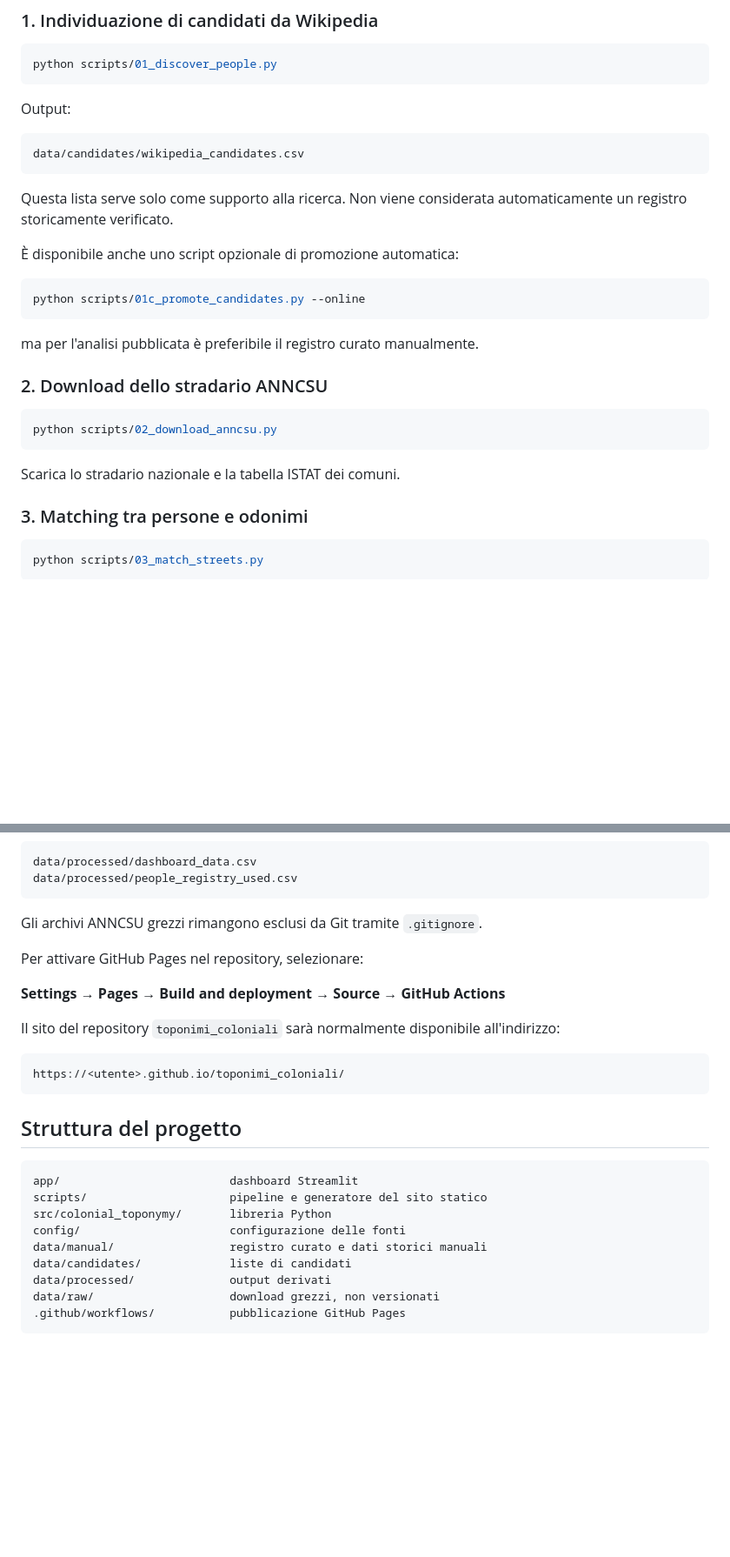
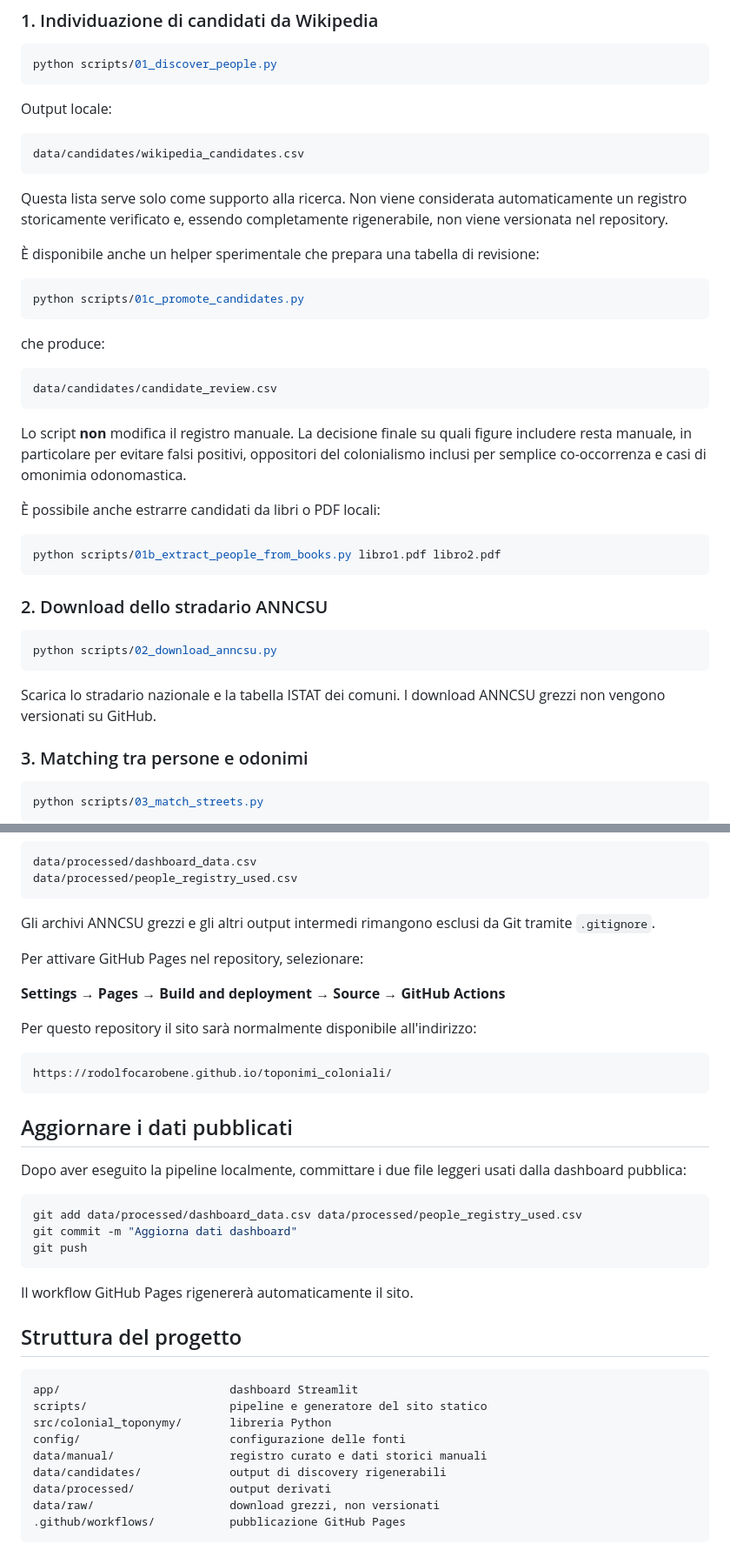
Before and after one commit to rodolfocarobene/toponimi_coloniali, a Markdown page: README.md, 2 parts joined by grey strips. Shown at 87% size. GitHub-like rendering; blank space fills up the shorter version.

Commit message:
Aggiorna documentazione del flusso manuale

````diff
--- a/README.md
+++ b/README.md
@@ -51,22 +51,36 @@ pytest -q
 python scripts/01_discover_people.py
 ```
 
-Output:
+Output locale:
 
 ```text
 data/candidates/wikipedia_candidates.csv
 ```
 
 Questa lista serve solo come supporto alla ricerca. Non viene considerata automaticamente un registro
-storicamente verificato.
+storicamente verificato e, essendo completamente rigenerabile, non viene versionata nel repository.
 
-È disponibile anche uno script opzionale di promozione automatica:
+È disponibile anche un helper sperimentale che prepara una tabella di revisione:
 
 ```bash
-python scripts/01c_promote_candidates.py --online
+python scripts/01c_promote_candidates.py
 ```
 
-ma per l'analisi pubblicata è preferibile il registro curato manualmente.
+che produce:
+
+```text
+data/candidates/candidate_review.csv
+```
+
+Lo script **non** modifica il registro manuale. La decisione finale su quali figure includere resta manuale,
+in particolare per evitare falsi positivi, oppositori del colonialismo inclusi per semplice co-occorrenza
+e casi di omonimia odonomastica.
+
+È possibile anche estrarre candidati da libri o PDF locali:
+
+```bash
+python scripts/01b_extract_people_from_books.py libro1.pdf libro2.pdf
+```
 
 ### 2. Download dello stradario ANNCSU
 
@@ -74,7 +88,8 @@ ma per l'analisi pubblicata è preferibile il registro curato manualmente.
 python scripts/02_download_anncsu.py
 ```
 
-Scarica lo stradario nazionale e la tabella ISTAT dei comuni.
+Scarica lo stradario nazionale e la tabella ISTAT dei comuni. I download ANNCSU grezzi non vengono
+versionati su GitHub.
 
 ### 3. Matching tra persone e odonimi
 
@@ -177,17 +192,29 @@ data/processed/dashboard_data.csv
 data/processed/people_registry_used.csv
 ```
 
-Gli archivi ANNCSU grezzi rimangono esclusi da Git tramite `.gitignore`.
+Gli archivi ANNCSU grezzi e gli altri output intermedi rimangono esclusi da Git tramite `.gitignore`.
 
 Per attivare GitHub Pages nel repository, selezionare:
 
 **Settings → Pages → Build and deployment → Source → GitHub Actions**
 
-Il sito del repository `toponimi_coloniali` sarà normalmente disponibile all'indirizzo:
+Per questo repository il sito sarà normalmente disponibile all'indirizzo:
 
 ```text
-https://<utente>.github.io/toponimi_coloniali/
+https://rodolfocarobene.github.io/toponimi_coloniali/
 ```
+
+## Aggiornare i dati pubblicati
+
+Dopo aver eseguito la pipeline localmente, committare i due file leggeri usati dalla dashboard pubblica:
+
+```bash
+git add data/processed/dashboard_data.csv data/processed/people_registry_used.csv
+git commit -m "Aggiorna dati dashboard"
+git push
+```
+
+Il workflow GitHub Pages rigenererà automaticamente il sito.
 
 ## Struttura del progetto
 
@@ -197,7 +224,7 @@ scripts/                     pipeline e generatore del sito statico
 src/colonial_toponymy/       libreria Python
 config/                      configurazione delle fonti
 data/manual/                 registro curato e dati storici manuali
-data/candidates/             liste di candidati
+data/candidates/             output di discovery rigenerabili
 data/processed/              output derivati
 data/raw/                    download grezzi, non versionati
 .github/workflows/           pubblicazione GitHub Pages
````
Also changed, not shown: other parts of README.md (+1 -1 lines).
